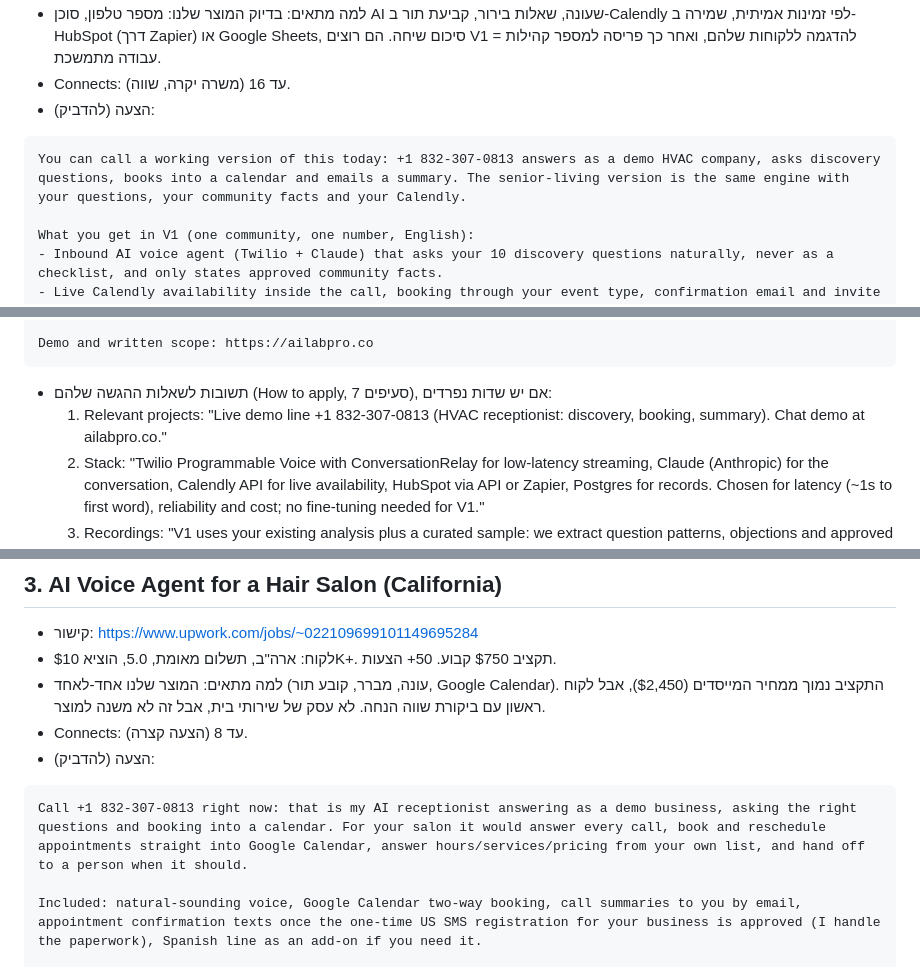
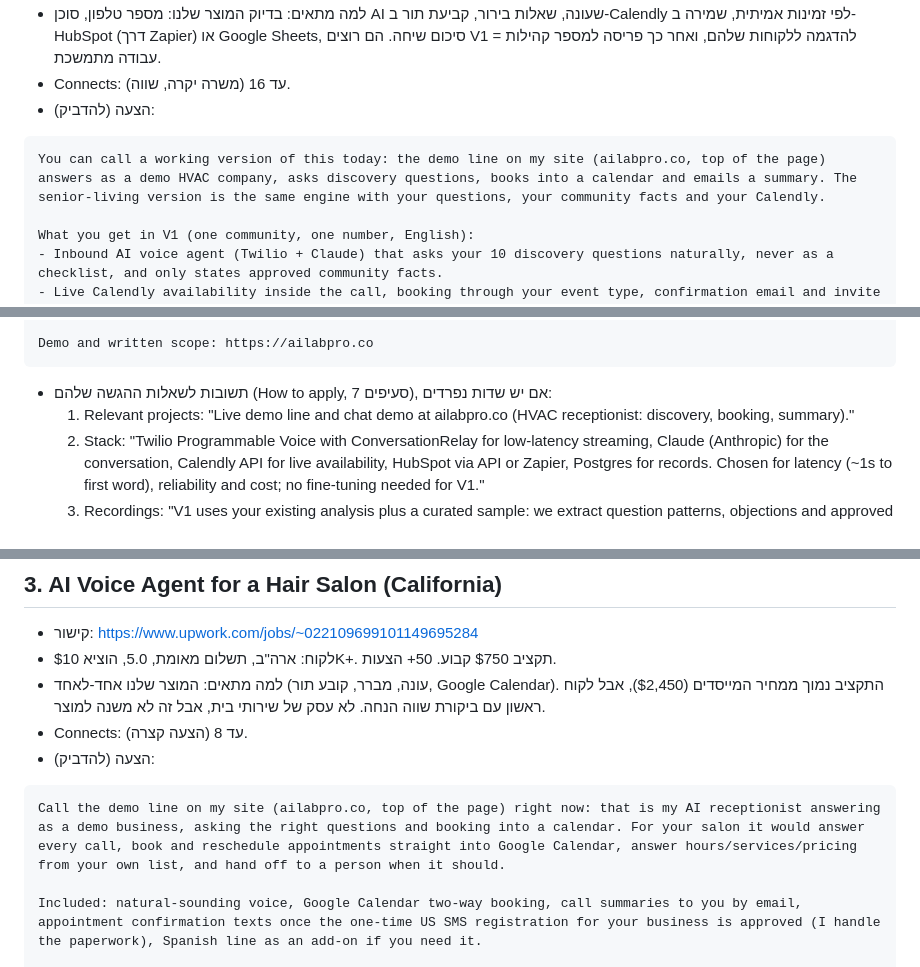
Before and after one commit to mlb-code/ailab-pro-us, a Markdown page: docs/upwork/round-2026-10-15.md, 3 parts joined by grey strips. Rendered like a GitHub page.

Commit message:
Upwork round 1: no contact info in proposals (demo line referenced via the site)
Co-Authored-By: Claude Fable 5.1 <noreply@anthropic.com>

````diff
--- a/docs/upwork/round-2026-10-15.md
+++ b/docs/upwork/round-2026-10-15.md
@@ -13,7 +13,7 @@
 - הצעה (להדביק):
 
 ```
-You can call a working version of this today: +1 832-307-0813 answers as a demo HVAC company, asks discovery questions, books into a calendar and emails a summary. The senior-living version is the same engine with your questions, your community facts and your Calendly.
+You can call a working version of this today: the demo line on my site (ailabpro.co, top of the page) answers as a demo HVAC company, asks discovery questions, books into a calendar and emails a summary. The senior-living version is the same engine with your questions, your community facts and your Calendly.
 
 What you get in V1 (one community, one number, English):
 - Inbound AI voice agent (Twilio + Claude) that asks your 10 discovery questions naturally, never as a checklist, and only states approved community facts.
@@ -29,7 +29,7 @@ Demo and written scope: https://ailabpro.co
 ```
 
 - תשובות לשאלות ההגשה שלהם (How to apply, 7 סעיפים), אם יש שדות נפרדים:
-  1. Relevant projects: "Live demo line +1 832-307-0813 (HVAC receptionist: discovery, booking, summary). Chat demo at ailabpro.co."
+  1. Relevant projects: "Live demo line and chat demo at ailabpro.co (HVAC receptionist: discovery, booking, summary)."
   2. Stack: "Twilio Programmable Voice with ConversationRelay for low-latency streaming, Claude (Anthropic) for the conversation, Calendly API for live availability, HubSpot via API or Zapier, Postgres for records. Chosen for latency (~1s to first word), reliability and cost; no fine-tuning needed for V1."
   3. Recordings: "V1 uses your existing analysis plus a curated sample: we extract question patterns, objections and approved answers into the agent's instructions and knowledge, and turn 20–30 real calls into evaluation scenarios we replay before every change."
   4. Calendly: "Live availability lookup during the call, booking via the Calendly API on your event type; your Calendly workflow sends the confirmation and invite."
@@ -71,7 +71,7 @@ Question: do you have professional photos of the custom-home projects, or should
 - הצעה (להדביק):
 
 ```
-Call +1 832-307-0813 right now: that is my AI receptionist answering as a demo business, asking the right questions and booking into a calendar. For your salon it would answer every call, book and reschedule appointments straight into Google Calendar, answer hours/services/pricing from your own list, and hand off to a person when it should.
+Call the demo line on my site (ailabpro.co, top of the page) right now: that is my AI receptionist answering as a demo business, asking the right questions and booking into a calendar. For your salon it would answer every call, book and reschedule appointments straight into Google Calendar, answer hours/services/pricing from your own list, and hand off to a person when it should.
 
 Included: natural-sounding voice, Google Calendar two-way booking, call summaries to you by email, appointment confirmation texts once the one-time US SMS registration for your business is approved (I handle the paperwork), Spanish line as an add-on if you need it.
 
````
Also changed, not shown: other parts of docs/upwork/round-2026-10-15.md (+3 -0 lines).
